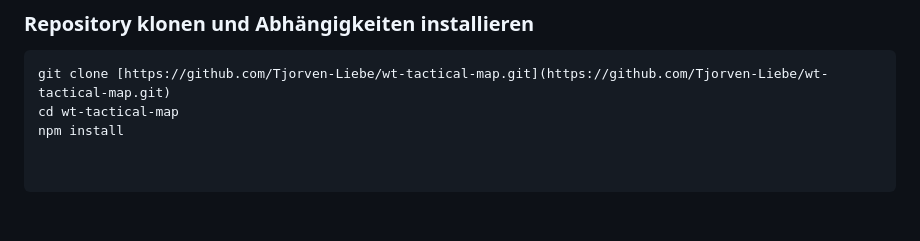
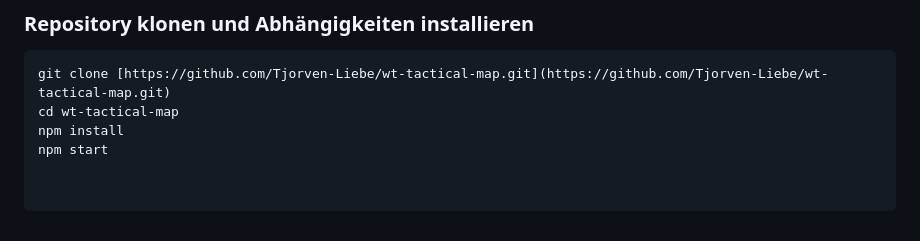
Before and after one commit to Tjorven-Liebe/wt-tactical-map, a Markdown page: README.md, the part around the change. Drawn GitHub-style.

```diff
--- a/README.md
+++ b/README.md
@@ -56,3 +56,4 @@ Da die Daten rein lesend aus der Rendering-Engine des eigenen Chromium-Prozesses
 git clone [https://github.com/Tjorven-Liebe/wt-tactical-map.git](https://github.com/Tjorven-Liebe/wt-tactical-map.git)
 cd wt-tactical-map
 npm install
+npm start
```
